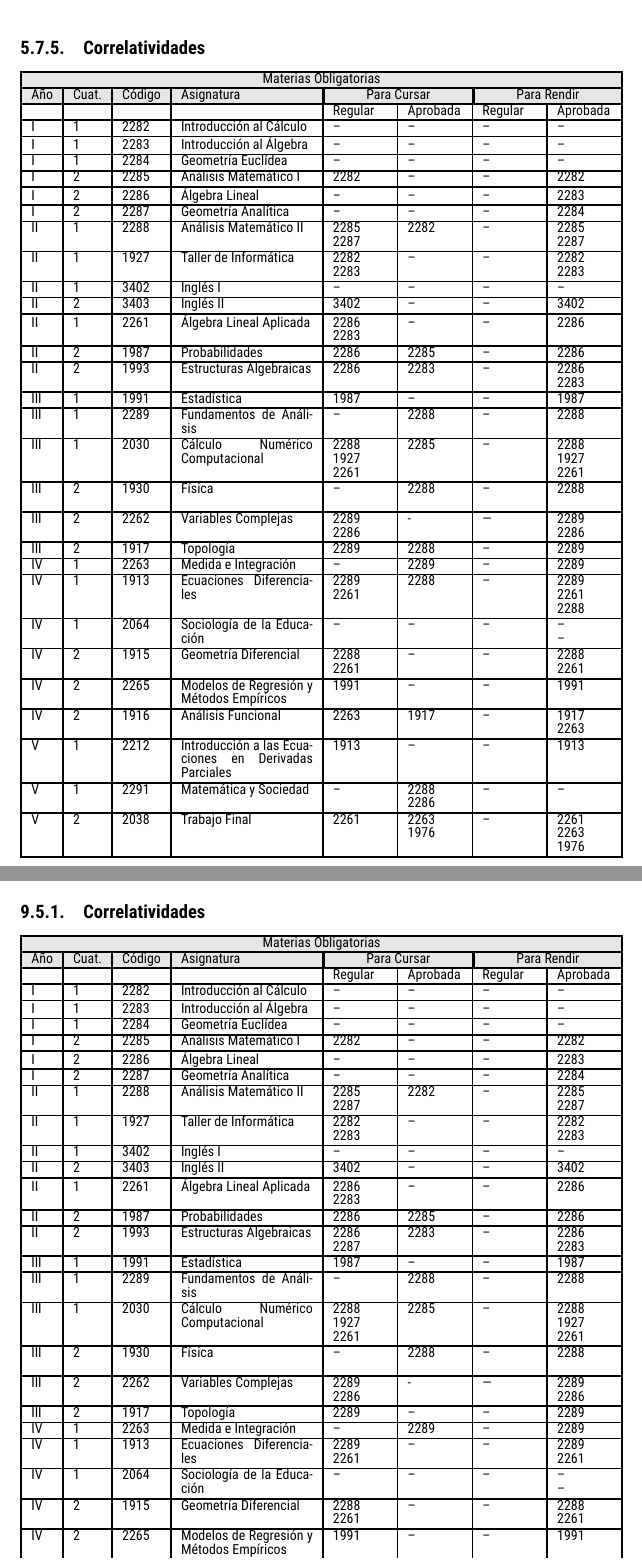
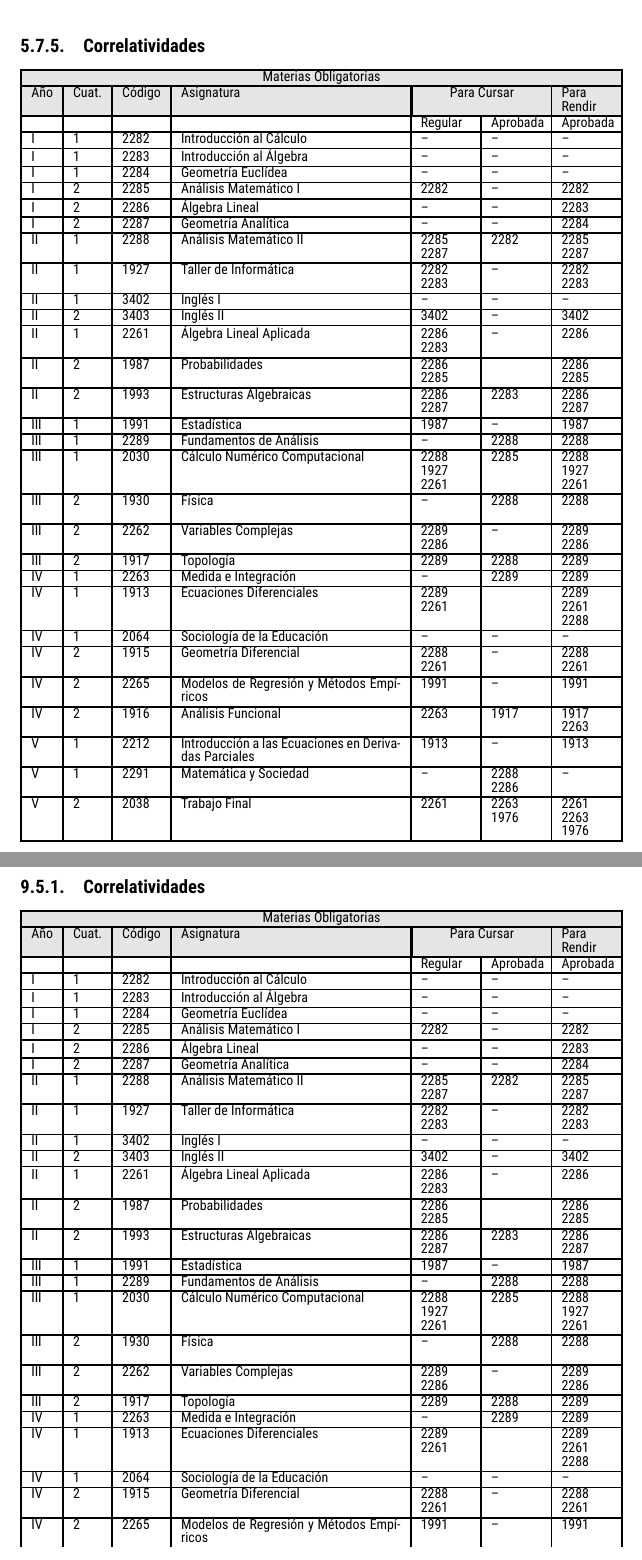
Before and after one commit to fdmazzone/LicMatematicaUNRC, a LaTeX document (PlanLicMatematica2022.tex): two parts of pages 38 and 51 of 67, joined at a grey line, cut so that both start at the same text. The pictures show the PDF file PlanLicMatematica2022.pdf that the author committed with the source.

Commit message:
Signed-off-by: fdmazzone <fdmazzone@gmail.com>

```diff
--- a/PlanLicMatematica2022.tex
+++ b/PlanLicMatematica2022.tex
@@ -1511,8 +1511,3 @@ También, se busca favorecer “las acciones de discriminación positiva que tie
 \rowcolor[gray]{.9}
-\multicolumn{8}{|c|}{Materias Obligatorias}\\ \hline
+\multicolumn{7}{|c|}{Materias Obligatorias}\\ \hline
 \rowcolor[gray]{.9}
-Año  &    Cuat. & Código   & Asignatura &  \multicolumn{2}{|c|}{Para Cursar}  & \multicolumn{2}{|c|}{Para Rendir}\\ \hline
-     &          &          &            & Regular & Aprobada & Regular & Aprobada \\ \hline
-I  & 1    & 2282  &    Introducción al Cálculo   &--&--&--&-- \\ \hline
-I  & 1    & 2283   &  Introducción al Álgebra &--&--&--&-- \\ \hline
-I  & 1   &  2284 &   Geometría Euclídea         &--&--&--&-- \\ \hline
@@ -1525,4 +1513,0 @@ I  & 2  &  2287 &   Geometría Analítica        &--&--&--&2284 \\ \hline
-II & 1   & 2288    & Análisis Matemático II          & 2285 \newline 2287  & 2282 &--& 2285 \newline 2287  \\ \hline
-
-II  & 1   &1927    &Taller de Informática  & 2282\newline 2283  &--&--& 2282\newline 2283 \\ \hline
-II & 1 &   3402 &  Inglés I &--&--&--&-- \\ \hline
@@ -1534,12 +1514,32 @@ II & 2 &1987 & Probabilidades  & 2286 &2285&--& 2286\\ \hline
-II & 2& 1993 &Estructuras Algebraicas &2286&2283&--& 2286\newline 2283\\ \hline
-
-
-
-III & 1 & 1991 & Estadística &1987&--&--&1987 \\ \hline
-
-
-III & 1 & 2289 &Fundamentos de Análisis &-- &2288&--&2288 \\ \hline
-III   & 1  &  2030  & Cálculo Numérico Computacional &2288 \newline 1927\newline 2261 &2285 &--&
+Año  &    Cuat. & Código   & Asignatura &  \multicolumn{2}{|c|}{Para Cursar}  & Para Rendir\\ \hline
+     &          &          &            & Regular & Aprobada &  Aprobada \\ \hline
+I  & 1    & 2282  &    Introducción al Cálculo   &--&--&-- \\ \hline
+I  & 1    & 2283   &  Introducción al Álgebra &--&--&-- \\ \hline
+I  & 1   &  2284 &   Geometría Euclídea         &--&--&-- \\ \hline
+I  & 2   &  2285 & Análisis Matemático I            &2282 &-- & 2282 \\ \hline
+
+I  & 2   &2286    & Álgebra Lineal     &-- &--&2283 \\ \hline
+I  & 2  &  2287 &   Geometría Analítica        &--&--&2284 \\ \hline
+
+
+II & 1   & 2288    & Análisis Matemático II          & 2285 \newline 2287  & 2282 & 2285 \newline 2287  \\ \hline
+
+II  & 1   &1927    &Taller de Informática  & 2282\newline 2283  &--& 2282\newline 2283 \\ \hline
+II & 1 &   3402 &  Inglés I &--&--&-- \\ \hline
+II & 2 &   3403 &  Inglés II&3402&--&3402 \\ \hline
+II & 1 & 2261 & Álgebra Lineal Aplicada &2286\newline 2283&--&2286 \\ \hline
+
+II & 2 &1987 & Probabilidades  & 2286\newline 2285 & & 2286\newline 2285\\ \hline
+
+II & 2& 1993 &Estructuras Algebraicas &2286\newline 2287&2283& 2286\newline 2287\\ \hline
+
+
+
+III & 1 & 1991 & Estadística &1987&--&1987 \\ \hline
+
+
+III & 1 & 2289 &Fundamentos de Análisis &-- &2288&2288 \\ \hline
+III   & 1  &  2030  & Cálculo Numérico Computacional &2288 \newline 1927\newline 2261 &2285 &
 2288 \newline 1927\newline 2261\\ \hline
 
 
@@ -1548,43 +1548,42 @@ III   & 1  &  2030  & Cálculo Numérico Computacional &2288 \newline 1927\newli
 
 
 
-III &2 & 1930 &Física  &--&2288&--&2288 \newline
+III &2 & 1930 &Física  &--&2288&2288 \newline
 \\ \hline
 
 
 
-III & 2 &2262 &Variables Complejas  &2289 \newline 2286&-&---&2289\newline 2286\\ \hline
-
-
-III & 2 & 1917 &Topología &2289 &2288&--&2289 \\ \hline
-
-
-
-IV & 1 &2263 &Medida e Integración &--&2289&--&2289 \\ \hline
+III & 2 &2262 &Variables Complejas  &2289 \newline 2286&--&2289\newline 2286\\ \hline
+
+
+III & 2 & 1917 &Topología &2289 &2288&2289 \\ \hline
+
+
+
+IV & 1 &2263 &Medida e Integración &--&2289&2289 \\ \hline
 
 IV & 1 & 1913 & Ecuaciones Diferenciales &2289\newline
-2261&2288&--&2289\newline
+2261& &2289\newline
 2261\newline 2288 \\ \hline
 
-IV & 1 & 2064 & Sociología de la Educación &--&--&--&--\newline
--- \\ \hline
+IV & 1 & 2064 & Sociología de la Educación &--&--&--\\ \hline
 
 
 IV & 2 & 1915 & Geometría Diferencial & 2288\newline
-2261 &--&--& 2288\newline
+2261 &--& 2288\newline
 2261\\ \hline
 
-IV & 2 & 2265 & Modelos de Regresión y Métodos Empíricos &1991&--&--&1991\\ \hline
+IV & 2 & 2265 & Modelos de Regresión y Métodos Empíricos &1991&--&1991\\ \hline
 
 IV & 2 & 1916 &  Análisis Funcional
-  &2263&1917\newline &--&1917\newline 2263\\ \hline
+  &2263&1917\newline &1917\newline 2263\\ \hline
 
 V & 1 & 2212 &  Introducción a las Ecuaciones en Derivadas Parciales
-  &1913&--&--&1913\\ \hline
-
-V & 1 & 2291  & Matemática y Sociedad &-- & 2288\newline 2286 &--&  -- \\ \hline
-
-V & 2 & 2038 & Trabajo Final & 2261 &2263\newline 1976 &--& 2261\newline
+  &1913&--&1913\\ \hline
+
+V & 1 & 2291  & Matemática y Sociedad &-- & 2288\newline 2286 & -- \\ \hline
+
+V & 2 & 2038 & Trabajo Final & 2261 &2263\newline 1976 & 2261\newline
 2263\newline 1976 \\ \hline
 \end{tabularx}
 
@@ -2193,8 +2192,3 @@ X           & 2038          & Trabajo Final                              &
 \rowcolor[gray]{.9}
-\multicolumn{8}{|c|}{Materias Obligatorias}\\ \hline
+\multicolumn{7}{|c|}{Materias Obligatorias}\\ \hline
 \rowcolor[gray]{.9}
-Año  &    Cuat. & Código   & Asignatura &  \multicolumn{2}{|c|}{Para Cursar}  & \multicolumn{2}{|c|}{Para Rendir}\\ \hline
-     &          &          &            & Regular & Aprobada & Regular & Aprobada \\ \hline
-I  & 1    & 2282  &    Introducción al Cálculo   &--&--&--&-- \\ \hline
-I  & 1    & 2283   &  Introducción al Álgebra &--&--&--&-- \\ \hline
-I  & 1   &  2284 &   Geometría Euclídea         &--&--&--&-- \\ \hline
@@ -2207,4 +2194,0 @@ I  & 2  &  2287 &   Geometría Analítica        &--&--&--&2284 \\ \hline
-II & 1   & 2288    & Análisis Matemático II          & 2285 \newline 2287  & 2282 &--& 2285 \newline 2287  \\ \hline
-
-II  & 1   &1927    &Taller de Informática  & 2282\newline 2283  &--&--& 2282\newline 2283 \\ \hline
-II & 1 &   3402 &  Inglés I &--&--&--&-- \\ \hline
@@ -2218,11 +2195,32 @@ II & 2& 1993 &Estructuras Algebraicas &2286\newline
-2287&2283&--& 2286\newline 2283\\ \hline
-
-
-III & 1 & 1991 & Estadística &1987&--&--&1987 \\ \hline
-
-
-III & 1 & 2289 &Fundamentos de Análisis &-- &2288&--&2288 \\ \hline
-III   & 1  &  2030  & Cálculo Numérico Computacional &2288 \newline 1927\newline 2261 &2285 &--&
+Año  &    Cuat. & Código   & Asignatura &  \multicolumn{2}{|c|}{Para Cursar}  & Para Rendir\\ \hline
+     &          &          &            & Regular & Aprobada &  Aprobada \\ \hline
+I  & 1    & 2282  &    Introducción al Cálculo   &--&--&-- \\ \hline
+I  & 1    & 2283   &  Introducción al Álgebra &--&--&-- \\ \hline
+I  & 1   &  2284 &   Geometría Euclídea         &--&--&-- \\ \hline
+I  & 2   &  2285 & Análisis Matemático I            &2282 &-- & 2282 \\ \hline
+
+I  & 2   &2286    & Álgebra Lineal     &-- &--&2283 \\ \hline
+I  & 2  &  2287 &   Geometría Analítica        &--&--&2284 \\ \hline
+
+
+II & 1   & 2288    & Análisis Matemático II          & 2285 \newline 2287  & 2282 & 2285 \newline 2287  \\ \hline
+
+II  & 1   &1927    &Taller de Informática  & 2282\newline 2283  &--& 2282\newline 2283 \\ \hline
+II & 1 &   3402 &  Inglés I &--&--&-- \\ \hline
+II & 2 &   3403 &  Inglés II&3402&--&3402 \\ \hline
+II & 1 & 2261 & Álgebra Lineal Aplicada &2286\newline 2283&--&2286 \\ \hline
+
+II & 2 &1987 & Probabilidades  & 2286\newline 2285 & & 2286\newline 2285\\ \hline
+
+II & 2& 1993 &Estructuras Algebraicas &2286\newline 2287&2283& 2286\newline 2287\\ \hline
+
+
+
+III & 1 & 1991 & Estadística &1987&--&1987 \\ \hline
+
+
+III & 1 & 2289 &Fundamentos de Análisis &-- &2288&2288 \\ \hline
+III   & 1  &  2030  & Cálculo Numérico Computacional &2288 \newline 1927\newline 2261 &2285 &
 2288 \newline 1927\newline 2261\\ \hline
 
 
@@ -2231,43 +2229,42 @@ III   & 1  &  2030  & Cálculo Numérico Computacional &2288 \newline 1927\newli
 
 
 
-III &2 & 1930 &Física  &--&2288&--&2288 \newline
+III &2 & 1930 &Física  &--&2288&2288 \newline
 \\ \hline
 
 
 
-III & 2 &2262 &Variables Complejas  &2289 \newline 2286&-&---&2289\newline 2286\\ \hline
-
-
-III & 2 & 1917 &Topología &2289 &--&--&2289 \\ \hline
-
-
-
-IV & 1 &2263 &Medida e Integración &--&2289&--&2289 \\ \hline
+III & 2 &2262 &Variables Complejas  &2289 \newline 2286&--&2289\newline 2286\\ \hline
+
+
+III & 2 & 1917 &Topología &2289 &2288&2289 \\ \hline
+
+
+
+IV & 1 &2263 &Medida e Integración &--&2289&2289 \\ \hline
 
 IV & 1 & 1913 & Ecuaciones Diferenciales &2289\newline
-2261&--&--&2289\newline
+2261& &2289\newline
+2261\newline 2288 \\ \hline
+
+IV & 1 & 2064 & Sociología de la Educación &--&--&--\\ \hline
+
+
+IV & 2 & 1915 & Geometría Diferencial & 2288\newline
+2261 &--& 2288\newline
 2261\\ \hline
 
-IV & 1 & 2064 & Sociología de la Educación &--&--&--&--\newline
--- \\ \hline
-
-
-IV & 2 & 1915 & Geometría Diferencial & 2288\newline
-2261 &--&--& 2288\newline
-2261\\ \hline
-
-IV & 2 & 2265 & Modelos de Regresión y Métodos Empíricos &1991&--&--&1991\\ \hline
+IV & 2 & 2265 & Modelos de Regresión y Métodos Empíricos &1991&--&1991\\ \hline
 
 IV & 2 & 1916 &  Análisis Funcional
-  &2263&1917\newline &--&1917\newline 2263\\ \hline
+  &2263&1917\newline &1917\newline 2263\\ \hline
 
 V & 1 & 2212 &  Introducción a las Ecuaciones en Derivadas Parciales
-  &1913&--&--&1913\\ \hline
-
-V & 1 &  & Matemática y Sociedad &-- & 2288\newline 2286 &--&  -- \\ \hline
-
-V & 2 & 2038 & Trabajo Final & 2261 &2263\newline 1976 &--& 2261\newline
+  &1913&--&1913\\ \hline
+
+V & 1 & 2291  & Matemática y Sociedad &-- & 2288\newline 2286 & -- \\ \hline
+
+V & 2 & 2038 & Trabajo Final & 2261 &2263\newline 1976 & 2261\newline
 2263\newline 1976 \\ \hline
 \end{tabularx}
 
```
Also changed, not shown: correlativas.tikz (+3 -2 lines), PlanLicMatematica2022.pdf, PlanLicMatematica2022.tex (28 more changed lines).
